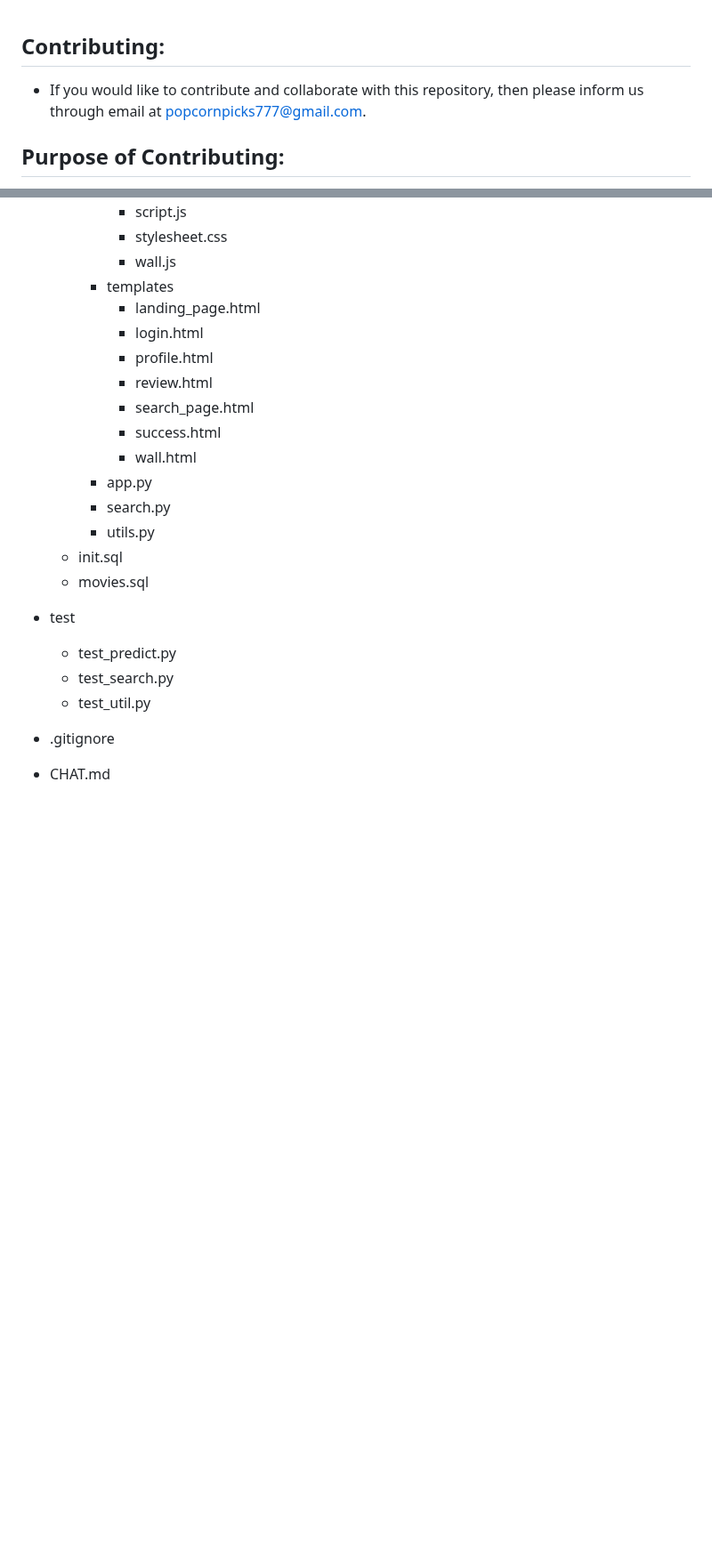
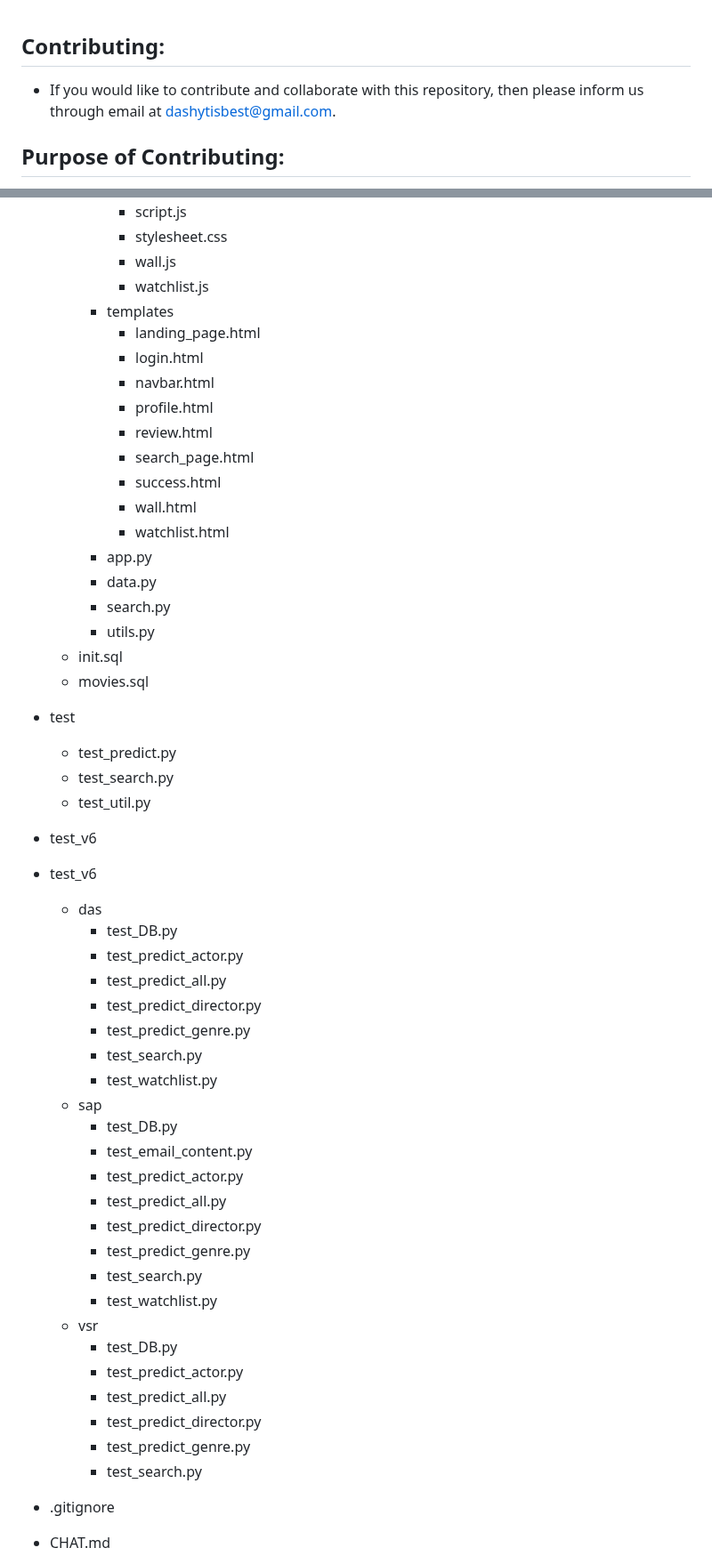
Before and after one commit to ychen-207523/BingeSuggest, a Markdown page: CONTRIBUTING.md, 2 parts joined by grey strips. Shown at 89% size. GitHub-like rendering; blank space fills up the shorter version.

```diff
--- a/CONTRIBUTING.md
+++ b/CONTRIBUTING.md
@@ -1,6 +1,6 @@
 ## Contributing:
 
-* If you would like to contribute and collaborate with this repository, then please inform us through email at popcornpicks777@gmail.com.
+* If you would like to contribute and collaborate with this repository, then please inform us through email at dashytisbest@gmail.com.
 
 ## Purpose of Contributing:
 
@@ -30,15 +30,19 @@
       - script.js
       - stylesheet.css
       - wall.js
+      - watchlist.js
     - templates
       - landing_page.html
       - login.html
+      - navbar.html
       - profile.html
       - review.html
       - search_page.html
       - success.html
       - wall.html
+      - watchlist.html
     - app.py
+    - data.py
     - search.py
     - utils.py
   - init.sql
@@ -48,6 +52,33 @@
     - test_predict.py
     - test_search.py
     - test_util.py
+- test_v6
+
+- test_v6
+  - das
+     - test_DB.py
+     - test_predict_actor.py
+     - test_predict_all.py
+     - test_predict_director.py
+     - test_predict_genre.py
+     - test_search.py
+     - test_watchlist.py
+  - sap
+     - test_DB.py
+     - test_email_content.py
+     - test_predict_actor.py
+     - test_predict_all.py
+     - test_predict_director.py
+     - test_predict_genre.py
+     - test_search.py
+     - test_watchlist.py
+  - vsr
+     - test_DB.py
+     - test_predict_actor.py
+     - test_predict_all.py
+     - test_predict_director.py
+     - test_predict_genre.py
+     - test_search.py
 
 - .gitignore
 
```
Also changed, not shown: other parts of CONTRIBUTING.md (+1 -1 lines).
